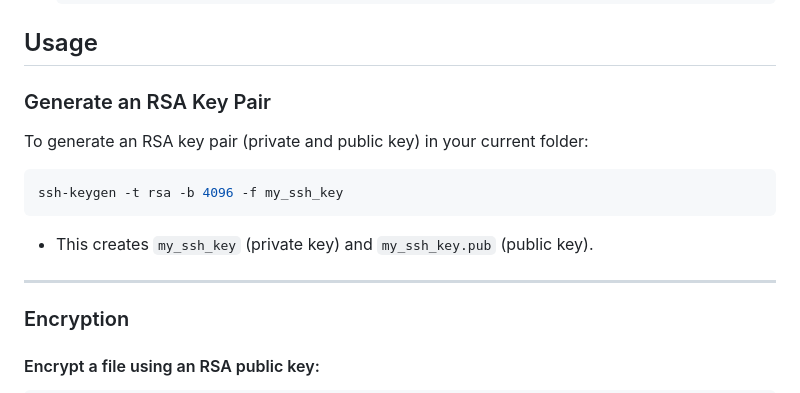
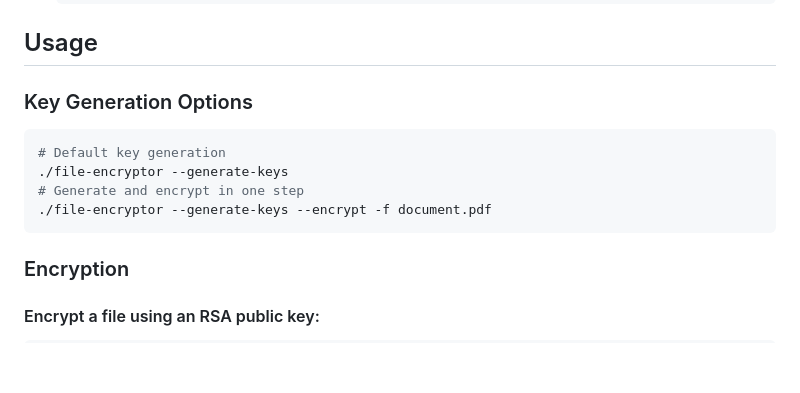
Before and after one commit to sd416/file-encryptor, a Markdown page: README.md, the part around the change. GitHub-like rendering; blank space fills up the shorter version.

````diff
--- a/README.md
+++ b/README.md
@@ -47,14 +47,13 @@ Example usage ensures seamless encryption and decryption without data corruption
 
 ## Usage
 
-### Generate an RSA Key Pair
-To generate an RSA key pair (private and public key) in your current folder:
+### Key Generation Options
 ```bash
-ssh-keygen -t rsa -b 4096 -f my_ssh_key
+# Default key generation
+./file-encryptor --generate-keys
+# Generate and encrypt in one step
+./file-encryptor --generate-keys --encrypt -f document.pdf
 ```
-- This creates `my_ssh_key` (private key) and `my_ssh_key.pub` (public key).
-
----
 
 ### Encryption
 
````
